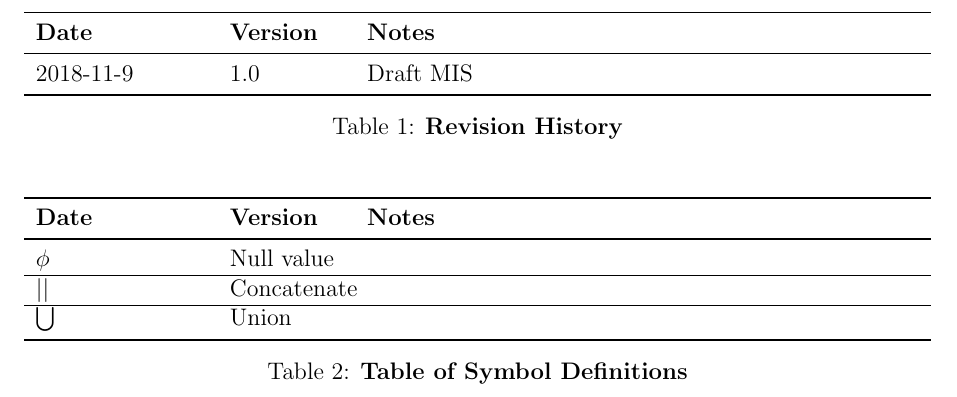
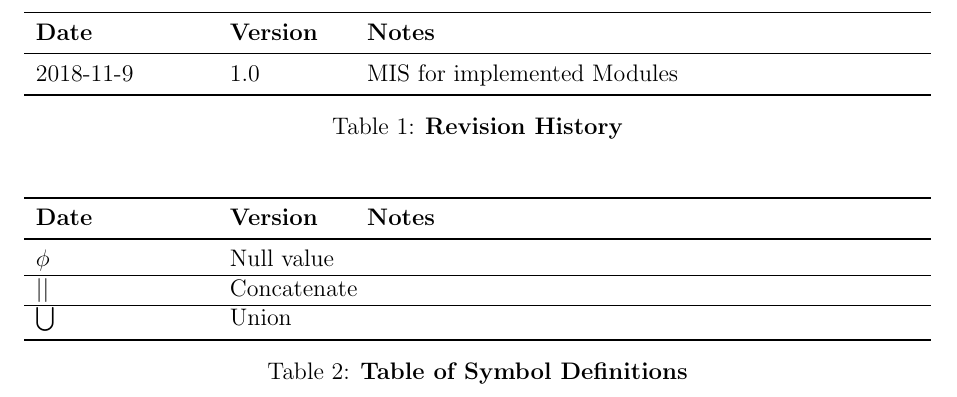
Before and after one commit to HaoyuanFu/ChessAce, a LaTeX document (Doc/Design/MIS/ChessAce MIS.tex): part of page 2 of 25, cut so that both start at the same text. Compiled offline with pdfLaTeX.

Commit message:
Design Document Revision 0

```diff
--- a/Doc/Design/MIS/ChessAce MIS.tex
+++ b/Doc/Design/MIS/ChessAce MIS.tex
@@ -40,7 +40,7 @@
 \begin{tabularx}{\textwidth}{p{3cm}p{2cm}X}
 \toprule {\bf Date} & {\bf Version} & {\bf Notes}\\
 \midrule
-2018-11-9 & 1.0 & Draft MIS\\
+2018-11-9 & 1.0 & MIS for implemented Modules\\
 \bottomrule
 \end{tabularx}
 \caption{\bf Revision History}
```
Also changed, not shown: Doc/Design/MIS/ChessAce MIS.pdf, Doc/Design/gantt_after_Design.pdf (added), 1 other file.
